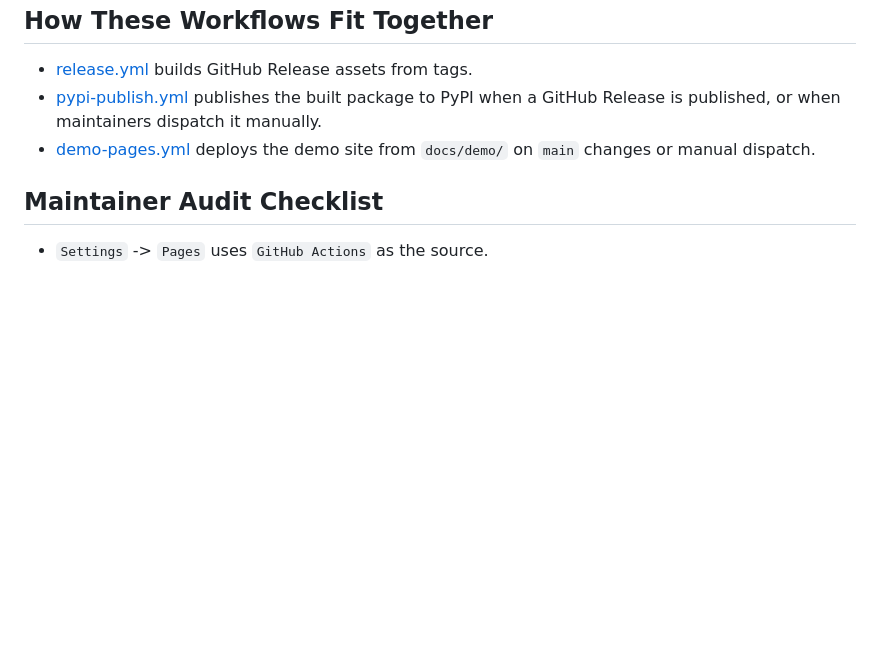
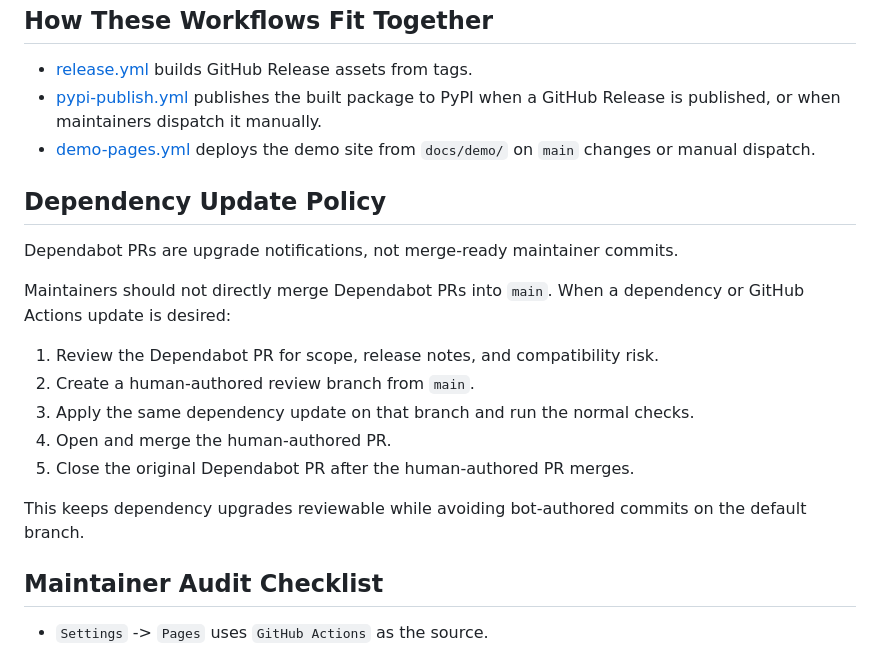
Before and after one commit to X-PG13/ainews-open, a Markdown page: docs/maintainer-bootstrap.md, the part around the change. GitHub-like rendering; blank space fills up the shorter version.

Commit message:
docs: document dependency update policy

```diff
--- a/docs/maintainer-bootstrap.md
+++ b/docs/maintainer-bootstrap.md
@@ -70,6 +70,20 @@ Notes:
 - [pypi-publish.yml](../.github/workflows/pypi-publish.yml) publishes the built package to PyPI when a GitHub Release is published, or when maintainers dispatch it manually.
 - [demo-pages.yml](../.github/workflows/demo-pages.yml) deploys the demo site from `docs/demo/` on `main` changes or manual dispatch.
 
+## Dependency Update Policy
+
+Dependabot PRs are upgrade notifications, not merge-ready maintainer commits.
+
+Maintainers should not directly merge Dependabot PRs into `main`. When a dependency or GitHub Actions update is desired:
+
+1. Review the Dependabot PR for scope, release notes, and compatibility risk.
+2. Create a human-authored review branch from `main`.
+3. Apply the same dependency update on that branch and run the normal checks.
+4. Open and merge the human-authored PR.
+5. Close the original Dependabot PR after the human-authored PR merges.
+
+This keeps dependency upgrades reviewable while avoiding bot-authored commits on the default branch.
+
 ## Maintainer Audit Checklist
 
 - `Settings` -> `Pages` uses `GitHub Actions` as the source.
```
Also changed, not shown: docs/maintainer-bootstrap.zh-CN.md (+14 -0 lines).
